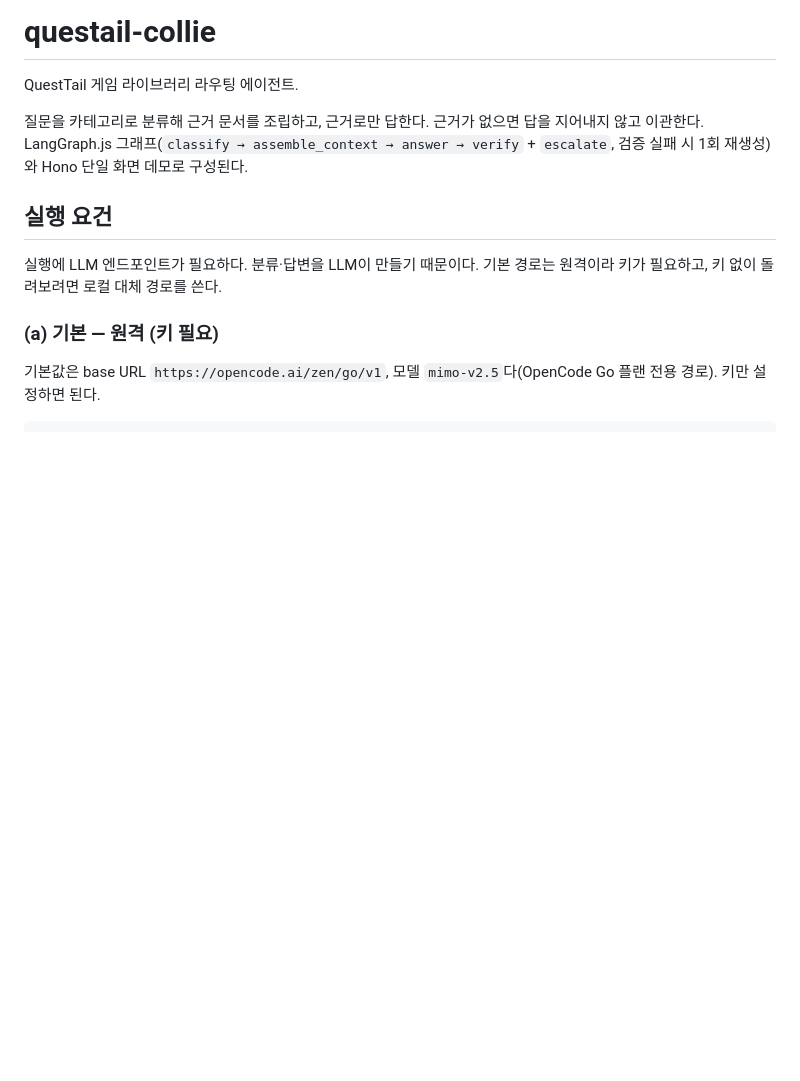
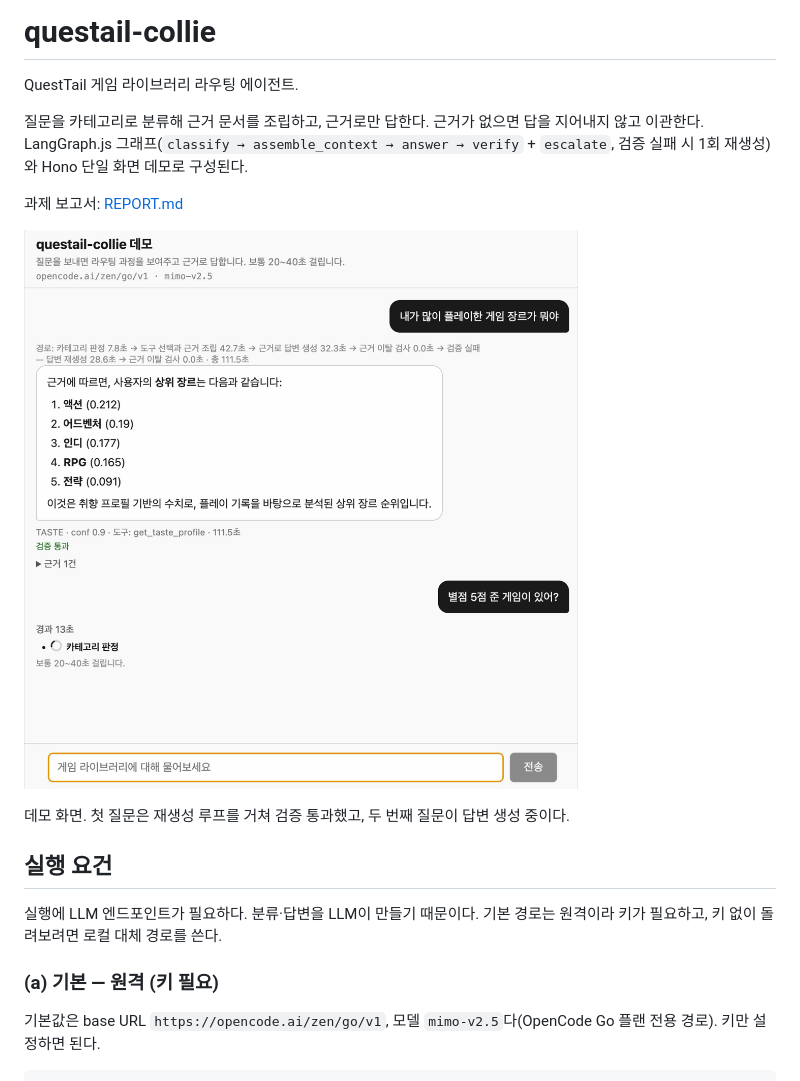
Before and after one commit to chictimin/questail-collie, a Markdown page: README.md, the part around one of its changes. Rendered like a GitHub page; blank space fills up the shorter version.

```diff
--- a/README.md
+++ b/README.md
@@ -3,6 +3,12 @@
 QuestTail 게임 라이브러리 라우팅 에이전트.
 
 질문을 카테고리로 분류해 근거 문서를 조립하고, 근거로만 답한다. 근거가 없으면 답을 지어내지 않고 이관한다. LangGraph.js 그래프(`classify → assemble_context → answer → verify` + `escalate`, 검증 실패 시 1회 재생성)와 Hono 단일 화면 데모로 구성된다.
+
+과제 보고서: [REPORT.md](REPORT.md)
+
+![데모 화면. 질문 말풍선과 재생성 루프를 탄 진행 경로, 검증 통과 메타가 보인다.](docs/web-ui.png)
+
+데모 화면. 첫 질문은 재생성 루프를 거쳐 검증 통과했고, 두 번째 질문이 답변 생성 중이다.
 
 ## 실행 요건
 
```
Also changed, not shown: other parts of README.md (+13 -6 lines), REPORT.md (+8 -4 lines).
